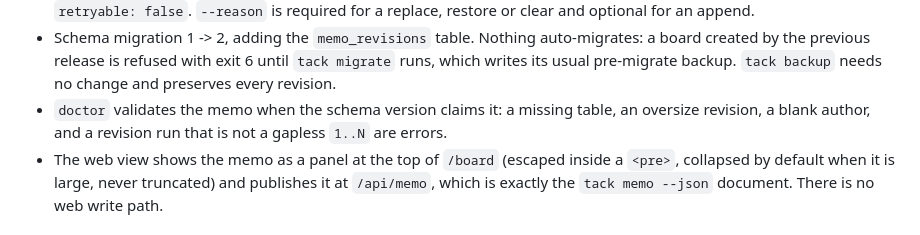
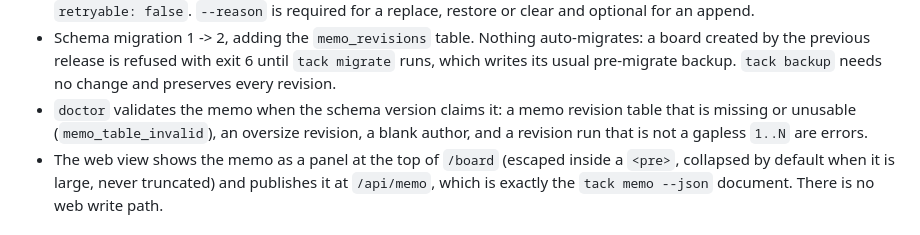
Before and after one commit to sangingeum/tackboard, a Markdown page: CHANGELOG.md, the part around the change. Drawn GitHub-style.

```diff
--- a/CHANGELOG.md
+++ b/CHANGELOG.md
@@ -27,9 +27,10 @@ and this project adheres to [Semantic Versioning](https://semver.org/spec/v2.0.0
   auto-migrates: a board created by the previous release is refused with exit 6
   until `tack migrate` runs, which writes its usual pre-migrate backup.
   `tack backup` needs no change and preserves every revision.
-- `doctor` validates the memo when the schema version claims it: a missing
-  table, an oversize revision, a blank author, and a revision run that is not a
-  gapless `1..N` are errors.
+- `doctor` validates the memo when the schema version claims it: a memo
+  revision table that is missing or unusable (`memo_table_invalid`), an
+  oversize revision, a blank author, and a revision run that is not a gapless
+  `1..N` are errors.
 - The web view shows the memo as a panel at the top of `/board` (escaped
   inside a `<pre>`, collapsed by default when it is large, never truncated)
   and publishes it at `/api/memo`, which is exactly the `tack memo --json`
```
Also changed, not shown: DESIGN.md (+3 -2 lines), SKILL.md (+3 -2 lines).
